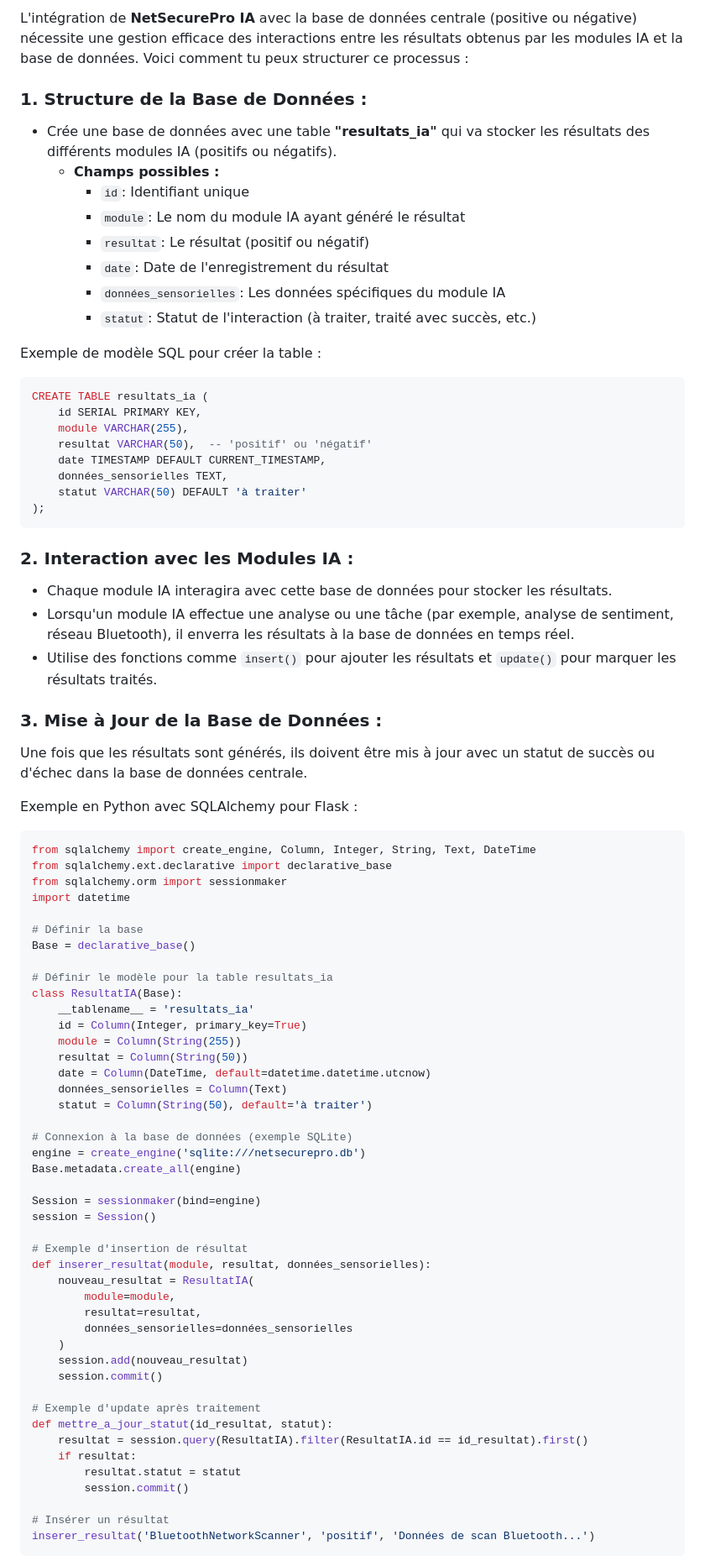
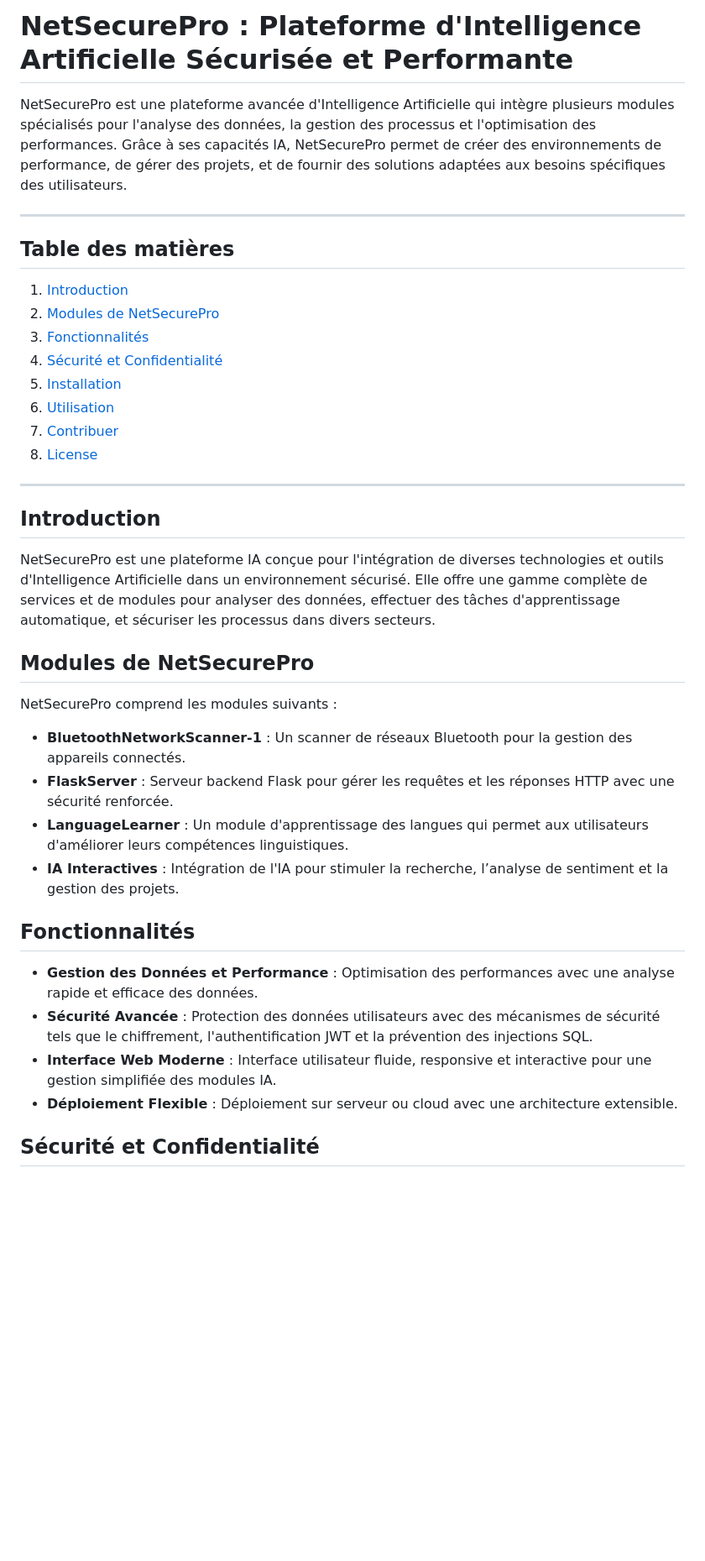
Before and after one commit to milyes/wardam, a Markdown page: README.md, the part around the change printed below. Shown: that part at 84% size. GitHub-like rendering; blank space fills up the shorter version.

Commit message:
Update README.md
Signed-off-by: zoubirou ilyes <119434103+milyes@users.noreply.github.com>

````diff
--- a/README.md
+++ b/README.md
@@ -1,80 +1,40 @@
-L'intégration de **NetSecurePro IA** avec la base de données centrale (positive ou négative) nécessite une gestion efficace des interactions entre les résultats obtenus par les modules IA et la base de données. Voici comment tu peux structurer ce processus :
+# NetSecurePro : Plateforme d'Intelligence Artificielle Sécurisée et Performante
 
-### 1. **Structure de la Base de Données :**
-   - Crée une base de données avec une table **"resultats_ia"** qui va stocker les résultats des différents modules IA (positifs ou négatifs).
-     - **Champs possibles :**
-       - `id`: Identifiant unique
-       - `module`: Le nom du module IA ayant généré le résultat
-       - `resultat`: Le résultat (positif ou négatif)
-       - `date`: Date de l'enregistrement du résultat
-       - `données_sensorielles`: Les données spécifiques du module IA
-       - `statut`: Statut de l'interaction (à traiter, traité avec succès, etc.)
+NetSecurePro est une plateforme avancée d'Intelligence Artificielle qui intègre plusieurs modules spécialisés pour l'analyse des données, la gestion des processus et l'optimisation des performances. Grâce à ses capacités IA, NetSecurePro permet de créer des environnements de performance, de gérer des projets, et de fournir des solutions adaptées aux besoins spécifiques des utilisateurs.
 
-   Exemple de modèle SQL pour créer la table :
-   ```sql
-   CREATE TABLE resultats_ia (
-       id SERIAL PRIMARY KEY,
-       module VARCHAR(255),
-       resultat VARCHAR(50),  -- 'positif' ou 'négatif'
-       date TIMESTAMP DEFAULT CURRENT_TIMESTAMP,
-       données_sensorielles TEXT,
-       statut VARCHAR(50) DEFAULT 'à traiter'
-   );
-   ```
+---
 
-### 2. **Interaction avec les Modules IA :**
-   - Chaque module IA interagira avec cette base de données pour stocker les résultats.
-   - Lorsqu'un module IA effectue une analyse ou une tâche (par exemple, analyse de sentiment, réseau Bluetooth), il enverra les résultats à la base de données en temps réel.
-   - Utilise des fonctions comme `insert()` pour ajouter les résultats et `update()` pour marquer les résultats traités.
+## Table des matières
 
-### 3. **Mise à Jour de la Base de Données :**
-   Une fois que les résultats sont générés, ils doivent être mis à jour avec un statut de succès ou d'échec dans la base de données centrale.
+1. [Introduction](#introduction)
+2. [Modules de NetSecurePro](#modules-de-netsecurepro)
+3. [Fonctionnalités](#fonctionnalités)
+4. [Sécurité et Confidentialité](#sécurité-et-confidentialité)
+5. [Installation](#installation)
+6. [Utilisation](#utilisation)
+7. [Contribuer](#contribuer)
+8. [License](#license)
 
-   Exemple en Python avec SQLAlchemy pour Flask :
-   ```python
-   from sqlalchemy import create_engine, Column, Integer, String, Text, DateTime
-   from sqlalchemy.ext.declarative import declarative_base
-   from sqlalchemy.orm import sessionmaker
-   import datetime
+---
 
-   # Définir la base
-   Base = declarative_base()
+## Introduction
 
-   # Définir le modèle pour la table resultats_ia
-   class ResultatIA(Base):
-       __tablename__ = 'resultats_ia'
-       id = Column(Integer, primary_key=True)
-       module = Column(String(255))
-       resultat = Column(String(50))
-       date = Column(DateTime, default=datetime.datetime.utcnow)
-       données_sensorielles = Column(Text)
-       statut = Column(String(50), default='à traiter')
+NetSecurePro est une plateforme IA conçue pour l'intégration de diverses technologies et outils d'Intelligence Artificielle dans un environnement sécurisé. Elle offre une gamme complète de services et de modules pour analyser des données, effectuer des tâches d'apprentissage automatique, et sécuriser les processus dans divers secteurs.
 
-   # Connexion à la base de données (exemple SQLite)
-   engine = create_engine('sqlite:///netsecurepro.db')
-   Base.metadata.create_all(engine)
+## Modules de NetSecurePro
 
-   Session = sessionmaker(bind=engine)
-   session = Session()
+NetSecurePro comprend les modules suivants :
+- **BluetoothNetworkScanner-1** : Un scanner de réseaux Bluetooth pour la gestion des appareils connectés.
+- **FlaskServer** : Serveur backend Flask pour gérer les requêtes et les réponses HTTP avec une sécurité renforcée.
+- **LanguageLearner** : Un module d'apprentissage des langues qui permet aux utilisateurs d'améliorer leurs compétences linguistiques.
+- **IA Interactives** : Intégration de l'IA pour stimuler la recherche, l’analyse de sentiment et la gestion des projets.
 
-   # Exemple d'insertion de résultat
-   def inserer_resultat(module, resultat, données_sensorielles):
-       nouveau_resultat = ResultatIA(
-           module=module,
-           resultat=resultat,
-           données_sensorielles=données_sensorielles
-       )
-       session.add(nouveau_resultat)
-       session.commit()
+## Fonctionnalités
 
-   # Exemple d'update après traitement
-   def mettre_a_jour_statut(id_resultat, statut):
-       resultat = session.query(ResultatIA).filter(ResultatIA.id == id_resultat).first()
-       if resultat:
-           resultat.statut = statut
-           session.commit()
+- **Gestion des Données et Performance** : Optimisation des performances avec une analyse rapide et efficace des données.
+- **Sécurité Avancée** : Protection des données utilisateurs avec des mécanismes de sécurité tels que le chiffrement, l'authentification JWT et la prévention des injections SQL.
+- **Interface Web Moderne** : Interface utilisateur fluide, responsive et interactive pour une gestion simplifiée des modules IA.
+- **Déploiement Flexible** : Déploiement sur serveur ou cloud avec une architecture extensible.
 
-   # Insérer un résultat
-   inserer_resultat('BluetoothNetworkScanner', 'positif', 'Données de scan Bluetooth...')
-   ```
+## Sécurité et Confidentialité
 
````
Also changed, not shown: other parts of README.md (+41 -21 lines).
